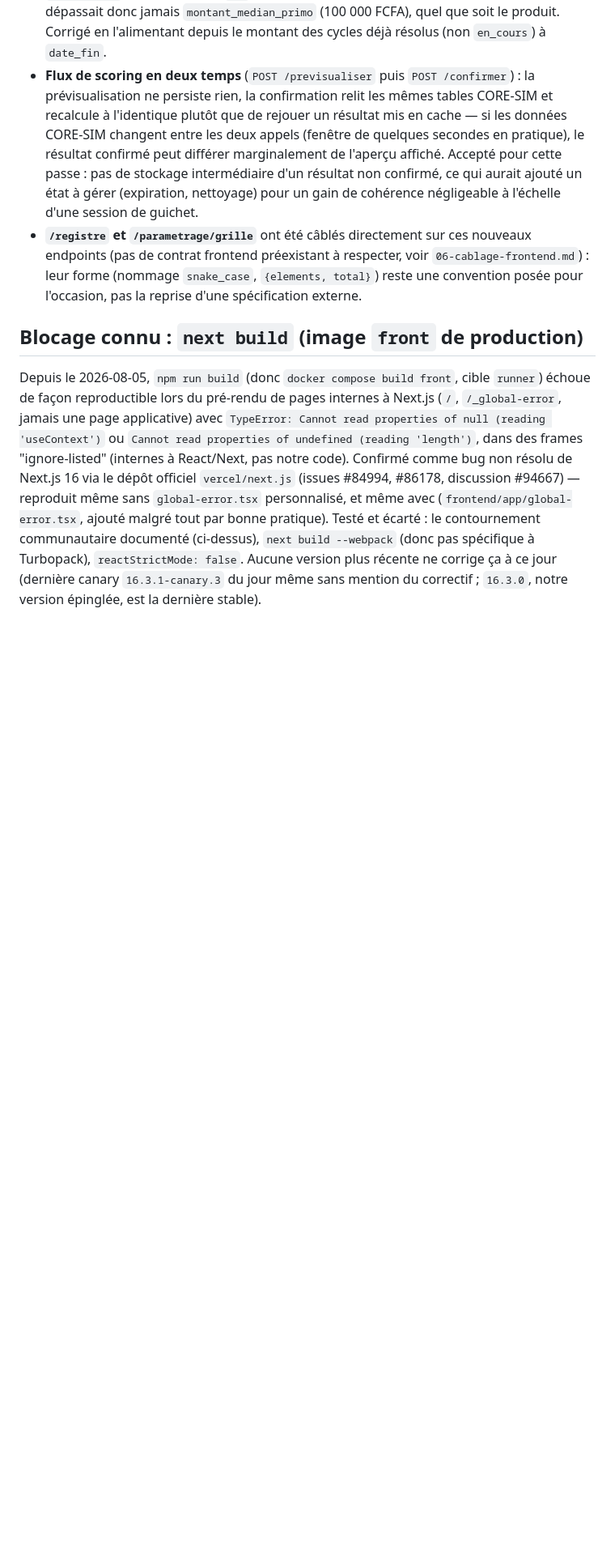
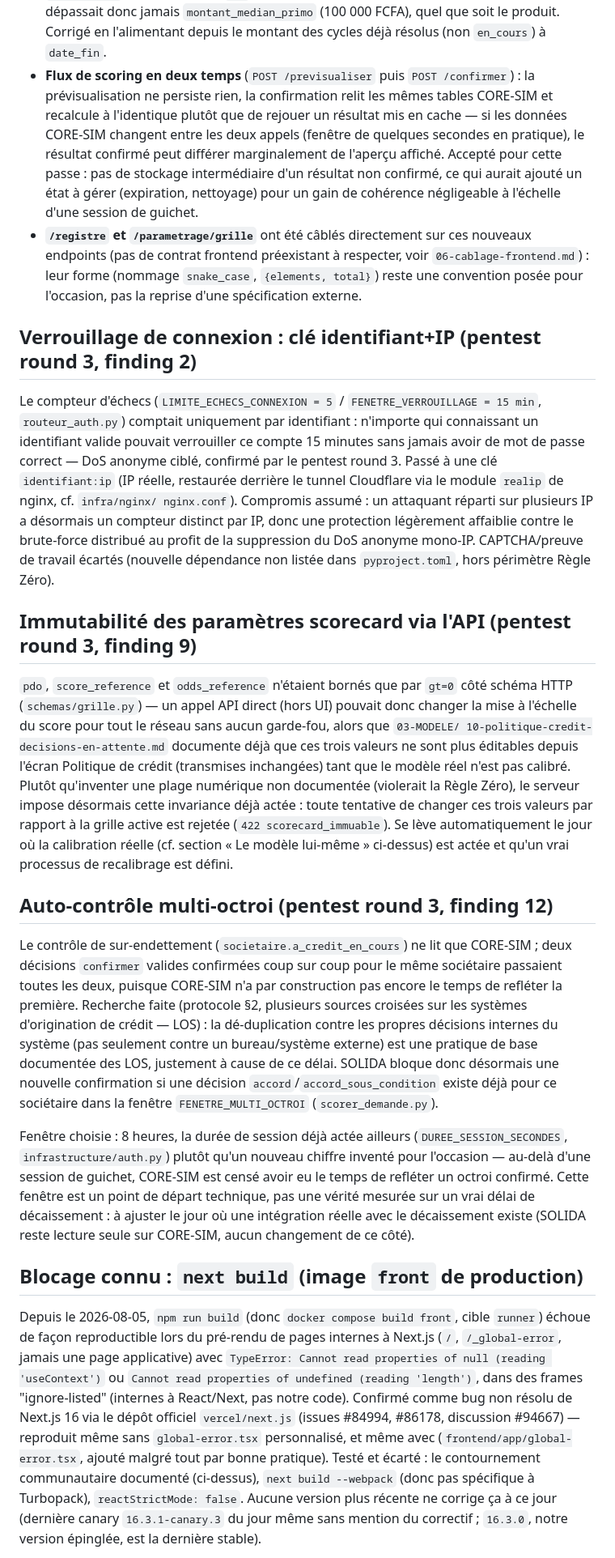
Before and after one commit to Jean-Paul15/SOLIDA, a Markdown page: docs/backend/03-decisions-provisoires-a-revoir.md, the part around the change. Shown at 81% size. Rendered like a GitHub page; blank space fills up the shorter version.

Commit message:
docs: journalise les decisions du round 3 de pentest
Trace le rationnel (recherche protocole CLAUDE.md, compromis assumes) derriere
le verrou identifiant+ip, l'immutabilite scorecard et l'auto-controle
multi-octroi ; documente le frein de volume sur les lectures comme decision
en attente plutot que de l'ignorer silencieusement.

```diff
--- a/docs/backend/03-decisions-provisoires-a-revoir.md
+++ b/docs/backend/03-decisions-provisoires-a-revoir.md
@@ -152,6 +152,50 @@ certains champs de présentation. Ces valeurs sont **estimées, pas mesurées**
   (nommage `snake_case`, `{elements, total}`) reste une convention posée pour l'occasion, pas la
   reprise d'une spécification externe.
 
+## Verrouillage de connexion : clé identifiant+IP (pentest round 3, finding 2)
+
+Le compteur d'échecs (`LIMITE_ECHECS_CONNEXION = 5` / `FENETRE_VERROUILLAGE = 15 min`,
+`routeur_auth.py`) comptait uniquement par identifiant : n'importe qui connaissant un identifiant
+valide pouvait verrouiller ce compte 15 minutes sans jamais avoir de mot de passe correct — DoS
+anonyme ciblé, confirmé par le pentest round 3. Passé à une clé `identifiant:ip` (IP réelle,
+restaurée derrière le tunnel Cloudflare via le module `realip` de nginx, cf. `infra/nginx/
+nginx.conf`). Compromis assumé : un attaquant réparti sur plusieurs IP a désormais un compteur
+distinct par IP, donc une protection légèrement affaiblie contre le brute-force distribué au
+profit de la suppression du DoS anonyme mono-IP. CAPTCHA/preuve de travail écartés (nouvelle
+dépendance non listée dans `pyproject.toml`, hors périmètre Règle Zéro).
+
+## Immutabilité des paramètres scorecard via l'API (pentest round 3, finding 9)
+
+`pdo`, `score_reference` et `odds_reference` n'étaient bornés que par `gt=0` côté schéma HTTP
+(`schemas/grille.py`) — un appel API direct (hors UI) pouvait donc changer la mise à l'échelle
+du score pour tout le réseau sans aucun garde-fou, alors que `03-MODELE/
+10-politique-credit-decisions-en-attente.md` documente déjà que ces trois valeurs ne sont plus
+éditables depuis l'écran Politique de crédit (transmises inchangées) tant que le modèle réel
+n'est pas calibré. Plutôt qu'inventer une plage numérique non documentée (violerait la Règle
+Zéro), le serveur impose désormais cette invariance déjà actée : toute tentative de changer ces
+trois valeurs par rapport à la grille active est rejetée (`422 scorecard_immuable`). Se lève
+automatiquement le jour où la calibration réelle (cf. section « Le modèle lui-même » ci-dessus)
+est actée et qu'un vrai processus de recalibrage est défini.
+
+## Auto-contrôle multi-octroi (pentest round 3, finding 12)
+
+Le contrôle de sur-endettement (`societaire.a_credit_en_cours`) ne lit que CORE-SIM ; deux
+décisions `confirmer` valides confirmées coup sur coup pour le même sociétaire passaient toutes
+les deux, puisque CORE-SIM n'a par construction pas encore le temps de refléter la première.
+Recherche faite (protocole §2, plusieurs sources croisées sur les systèmes d'origination de
+crédit — LOS) : la dé-duplication contre les propres décisions internes du système (pas
+seulement contre un bureau/système externe) est une pratique de base documentée des LOS,
+justement à cause de ce délai. SOLIDA bloque donc désormais une nouvelle confirmation si une
+décision `accord`/`accord_sous_condition` existe déjà pour ce sociétaire dans la fenêtre
+`FENETRE_MULTI_OCTROI` (`scorer_demande.py`).
+
+Fenêtre choisie : 8 heures, la durée de session déjà actée ailleurs (`DUREE_SESSION_SECONDES`,
+`infrastructure/auth.py`) plutôt qu'un nouveau chiffre inventé pour l'occasion — au-delà d'une
+session de guichet, CORE-SIM est censé avoir eu le temps de refléter un octroi confirmé. Cette
+fenêtre est un point de départ technique, pas une vérité mesurée sur un vrai délai de
+décaissement : à ajuster le jour où une intégration réelle avec le décaissement existe (SOLIDA
+reste lecture seule sur CORE-SIM, aucun changement de ce côté).
+
 ## Blocage connu : `next build` (image `front` de production)
 
 Depuis le 2026-08-05, `npm run build` (donc `docker compose build front`, cible `runner`) échoue de
```
Also changed, not shown: 03-MODELE/10-politique-credit-decisions-en-attente.md (+16 -0 lines).
